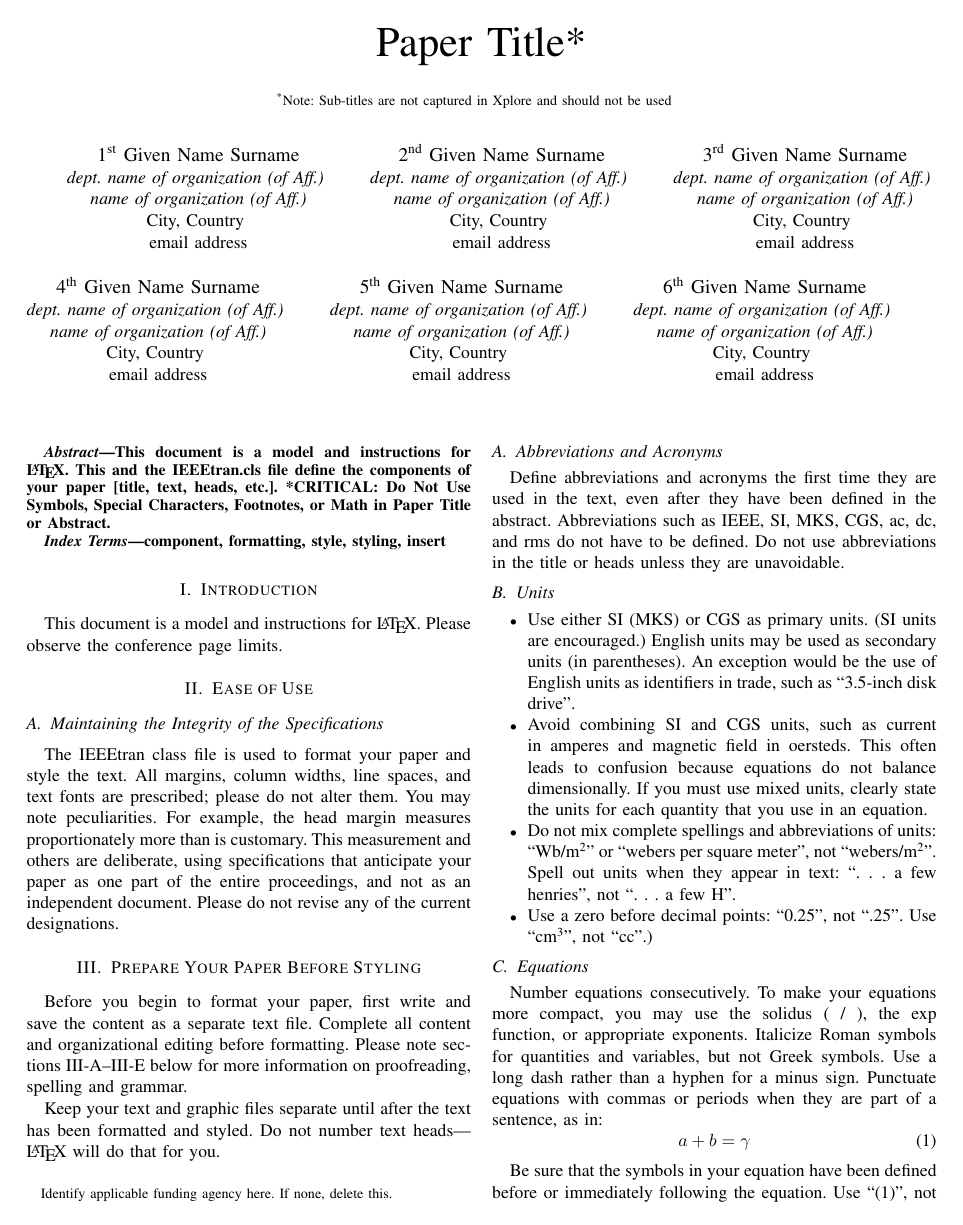
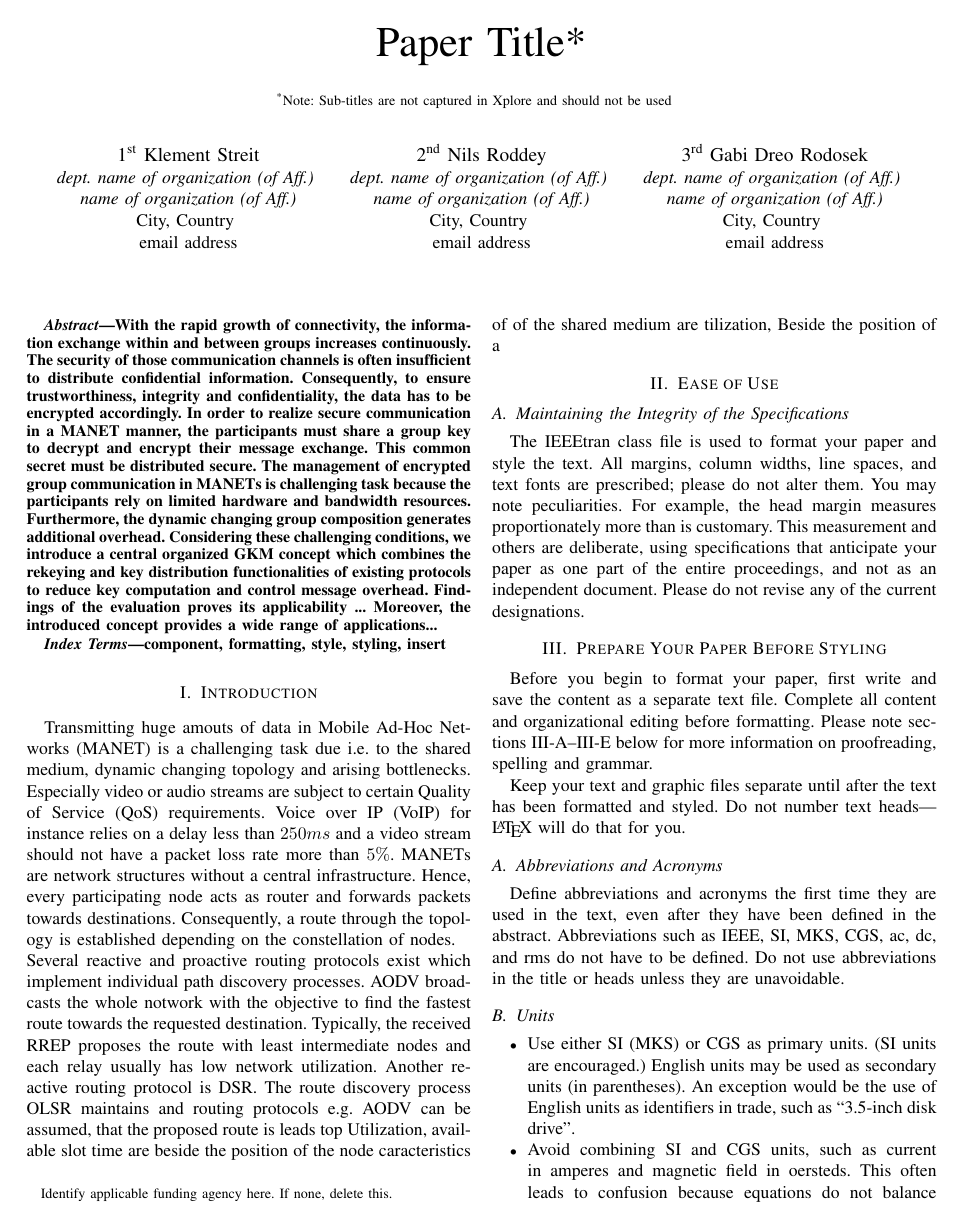
Before and after one commit to streitdoni/ITC-Poster, a LaTeX paper (conference_041818.tex): page 1 of 3. Compiled offline with pdfLaTeX; a missing font is replaced by an installed copy or a similar font; a LaTeX package or settings file that is missing is left out.

Commit message:
Started with introduction

```diff
--- a/conference_041818.tex
+++ b/conference_041818.tex
@@ -17,37 +17,19 @@ should not be used}
 \thanks{Identify applicable funding agency here. If none, delete this.}
 }
 
-\author{\IEEEauthorblockN{1\textsuperscript{st} Given Name Surname}
+\author{\IEEEauthorblockN{1\textsuperscript{st} Klement Streit}
 \IEEEauthorblockA{\textit{dept. name of organization (of Aff.)} \\
 \textit{name of organization (of Aff.)}\\
 City, Country \\
 email address}
 \and
-\IEEEauthorblockN{2\textsuperscript{nd} Given Name Surname}
+\IEEEauthorblockN{2\textsuperscript{nd} Nils Roddey}
 \IEEEauthorblockA{\textit{dept. name of organization (of Aff.)} \\
 \textit{name of organization (of Aff.)}\\
 City, Country \\
 email address}
 \and
-\IEEEauthorblockN{3\textsuperscript{rd} Given Name Surname}
-\IEEEauthorblockA{\textit{dept. name of organization (of Aff.)} \\
-\textit{name of organization (of Aff.)}\\
-City, Country \\
-email address}
-\and
-\IEEEauthorblockN{4\textsuperscript{th} Given Name Surname}
-\IEEEauthorblockA{\textit{dept. name of organization (of Aff.)} \\
-\textit{name of organization (of Aff.)}\\
-City, Country \\
-email address}
-\and
-\IEEEauthorblockN{5\textsuperscript{th} Given Name Surname}
-\IEEEauthorblockA{\textit{dept. name of organization (of Aff.)} \\
-\textit{name of organization (of Aff.)}\\
-City, Country \\
-email address}
-\and
-\IEEEauthorblockN{6\textsuperscript{th} Given Name Surname}
+\IEEEauthorblockN{3\textsuperscript{rd} Gabi Dreo Rodosek}
 \IEEEauthorblockA{\textit{dept. name of organization (of Aff.)} \\
 \textit{name of organization (of Aff.)}\\
 City, Country \\
@@ -57,9 +39,18 @@ email address}
 \maketitle
 
 \begin{abstract}
-This document is a model and instructions for \LaTeX.
-This and the IEEEtran.cls file define the components of your paper [title, text, heads, etc.]. *CRITICAL: Do Not Use Symbols, Special Characters, Footnotes,
-or Math in Paper Title or Abstract.
+With the rapid growth of connectivity, the information exchange within and between groups
+increases continuously. The security of those communication channels is often insufficient to
+distribute confidential information. Consequently, to ensure trustworthiness, integrity and
+confidentiality, the data has to be encrypted accordingly. In order to realize secure communication
+in a MANET manner, the participants must share a group key to decrypt and encrypt their
+message exchange. This common secret must be distributed secure. The management of encrypted group
+communication in MANETs is challenging task because the participants rely on limited hardware and
+bandwidth resources. Furthermore, the dynamic changing group composition generates additional overhead.
+Considering these challenging conditions, we introduce a central organized GKM concept which
+combines the rekeying and key distribution functionalities of existing protocols to reduce key
+computation and control message overhead.  Findings of the evaluation proves its applicability ...
+Moreover, the introduced concept provides a wide range of applications...
 \end{abstract}
 
 \begin{IEEEkeywords}
@@ -67,9 +58,8 @@ component, formatting, style, styling, insert
 \end{IEEEkeywords}
 
 \section{Introduction}
-This document is a model and instructions for \LaTeX.
-Please observe the conference page limits.
-
+Transmitting huge amouts of data in Mobile Ad-Hoc Networks (MANET) is a challenging task due i.e. to the shared medium, dynamic changing topology and arising bottlenecks. Especially video or audio streams are subject to certain Quality of Service (QoS) requirements. Voice over IP (VoIP) for instance relies on a delay less than $250ms$ and a video stream should not have a packet loss rate more than $5\%$. MANETs are network structures without a central infrastructure. Hence, every participating node acts as router and forwards packets towards destinations. Consequently, a route through the topology is established depending on the constellation of nodes.\\
+Several reactive and proactive routing protocols exist which implement individual path discovery processes. AODV broadcasts the whole notwork with the objective to find the fastest route towards the requested destination. Typically, the received RREP proposes the route with least intermediate nodes and each relay usually has low network utilization. Another reactive routing protocol is DSR. The route discovery process OLSR maintains   and routing protocols e.g. AODV can be assumed, that the proposed route is  leads top Utilization, available slot time are beside the position of the node caracteristics of  of the shared medium are tilization, Beside the position of a
 \section{Ease of Use}
 
 \subsection{Maintaining the Integrity of the Specifications}
```
Also changed, not shown: conference_041818.pdf, conference_041818.tex (10 more changed lines).
